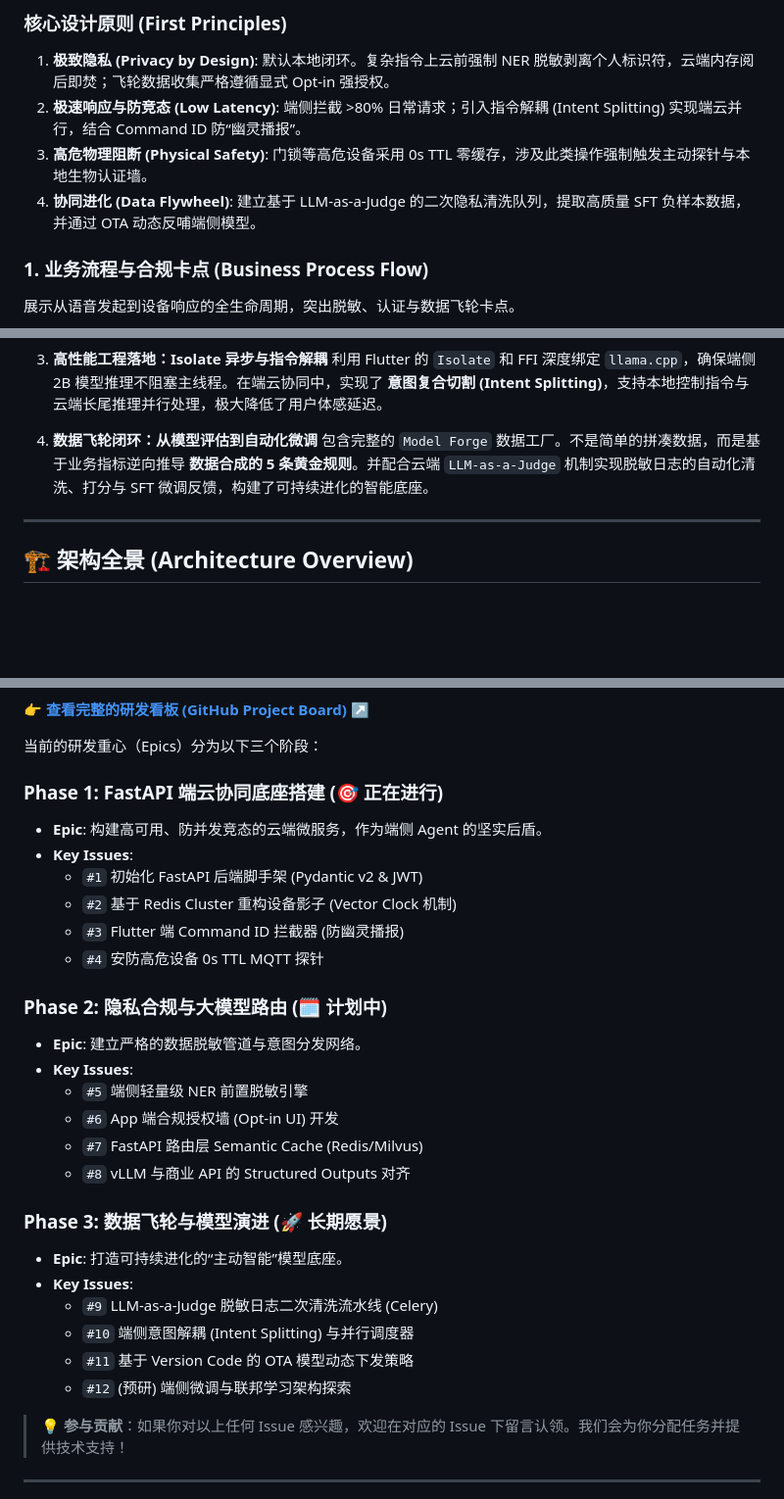
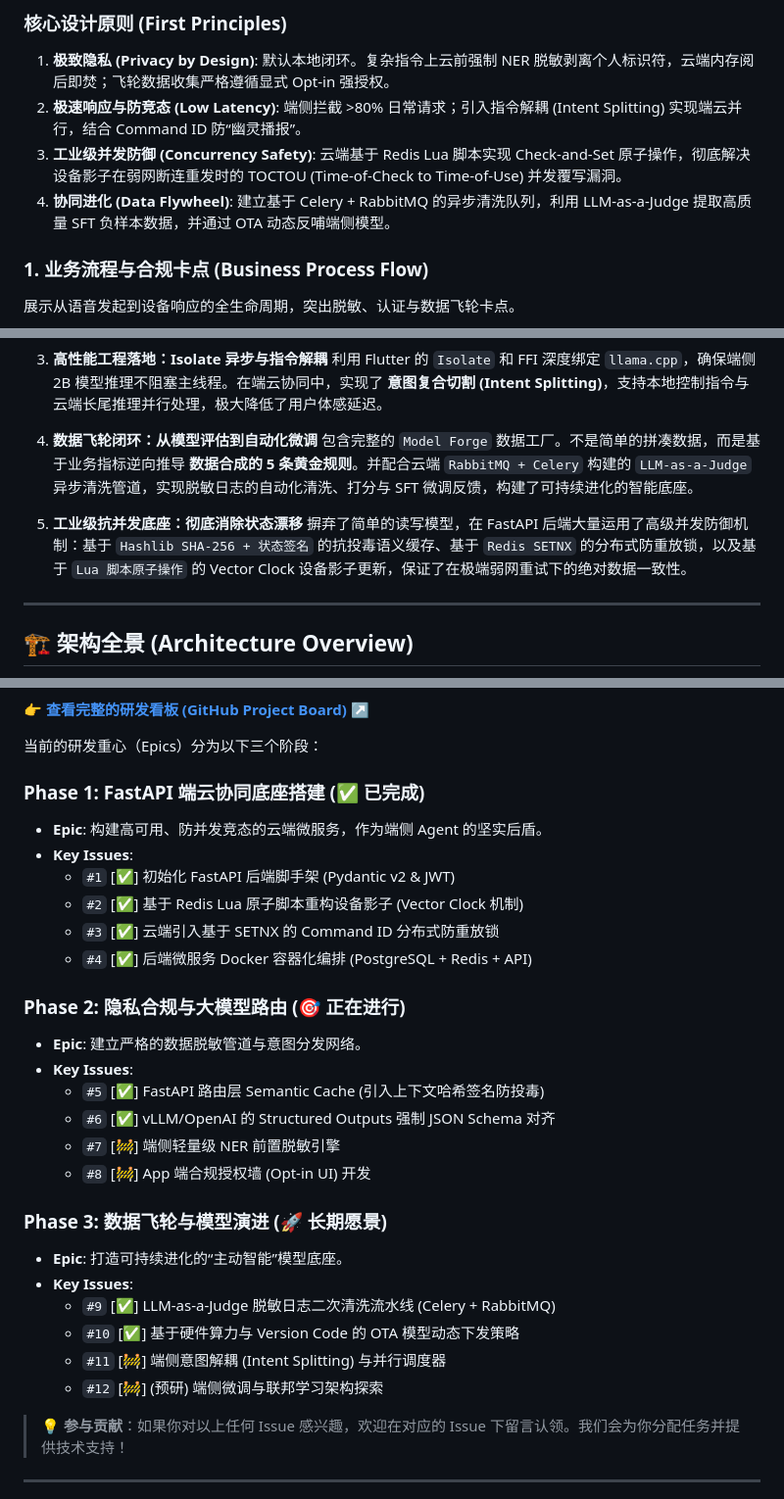
Before and after one commit to aidencck/smart_home_app_on_device_ai, a Markdown page: README.md, 3 parts joined by grey strips. Shown at 98% size. GitHub-like rendering; blank space fills up the shorter version.

Commit message:
docs: 更新 README 提炼端云协同架构核心亮点与路线图

```diff
--- a/README.md
+++ b/README.md
@@ -110,8 +110,8 @@ A next-generation Smart Home application demonstrating the **production-ready im
 ### 核心设计原则 (First Principles)
 1. **极致隐私 (Privacy by Design)**: 默认本地闭环。复杂指令上云前强制 NER 脱敏剥离个人标识符，云端内存阅后即焚；飞轮数据收集严格遵循显式 Opt-in 强授权。
 2. **极速响应与防竞态 (Low Latency)**: 端侧拦截 >80% 日常请求；引入指令解耦 (Intent Splitting) 实现端云并行，结合 Command ID 防“幽灵播报”。
-3. **高危物理阻断 (Physical Safety)**: 门锁等高危设备采用 0s TTL 零缓存，涉及此类操作强制触发主动探针与本地生物认证墙。
-4. **协同进化 (Data Flywheel)**: 建立基于 LLM-as-a-Judge 的二次隐私清洗队列，提取高质量 SFT 负样本数据，并通过 OTA 动态反哺端侧模型。
+3. **工业级并发防御 (Concurrency Safety)**: 云端基于 Redis Lua 脚本实现 Check-and-Set 原子操作，彻底解决设备影子在弱网断连重发时的 TOCTOU (Time-of-Check to Time-of-Use) 并发覆写漏洞。
+4. **协同进化 (Data Flywheel)**: 建立基于 Celery + RabbitMQ 的异步清洗队列，利用 LLM-as-a-Judge 提取高质量 SFT 负样本数据，并通过 OTA 动态反哺端侧模型。
 
 ### 1. 业务流程与合规卡点 (Business Process Flow)
 展示从语音发起到设备响应的全生命周期，突出脱敏、认证与数据飞轮卡点。
@@ -328,7 +328,10 @@ sequenceDiagram
    利用 Flutter 的 `Isolate` 和 FFI 深度绑定 `llama.cpp`，确保端侧 2B 模型推理不阻塞主线程。在端云协同中，实现了 **意图复合切割 (Intent Splitting)**，支持本地控制指令与云端长尾推理并行处理，极大降低了用户体感延迟。
 
 4. **数据飞轮闭环：从模型评估到自动化微调**
-   包含完整的 `Model Forge` 数据工厂。不是简单的拼凑数据，而是基于业务指标逆向推导 **数据合成的 5 条黄金规则**。并配合云端 `LLM-as-a-Judge` 机制实现脱敏日志的自动化清洗、打分与 SFT 微调反馈，构建了可持续进化的智能底座。
+   包含完整的 `Model Forge` 数据工厂。不是简单的拼凑数据，而是基于业务指标逆向推导 **数据合成的 5 条黄金规则**。并配合云端 `RabbitMQ + Celery` 构建的 `LLM-as-a-Judge` 异步清洗管道，实现脱敏日志的自动化清洗、打分与 SFT 微调反馈，构建了可持续进化的智能底座。
+
+5. **工业级抗并发底座：彻底消除状态漂移**
+   摒弃了简单的读写模型，在 FastAPI 后端大量运用了高级并发防御机制：基于 `Hashlib SHA-256 + 状态签名` 的抗投毒语义缓存、基于 `Redis SETNX` 的分布式防重放锁，以及基于 `Lua 脚本原子操作` 的 Vector Clock 设备影子更新，保证了在极端弱网重试下的绝对数据一致性。
 
 ---
 
@@ -475,29 +478,29 @@ We welcome contributions! Please see our [CONTRIBUTING.md](CONTRIBUTING.md) for
 
 当前的研发重心（Epics）分为以下三个阶段：
 
-### Phase 1: FastAPI 端云协同底座搭建 (🎯 正在进行)
+### Phase 1: FastAPI 端云协同底座搭建 (✅ 已完成)
 *   **Epic**: 构建高可用、防并发竞态的云端微服务，作为端侧 Agent 的坚实后盾。
 *   **Key Issues**:
-    *   `#1` 初始化 FastAPI 后端脚手架 (Pydantic v2 & JWT)
-    *   `#2` 基于 Redis Cluster 重构设备影子 (Vector Clock 机制)
-    *   `#3` Flutter 端 Command ID 拦截器 (防幽灵播报)
-    *   `#4` 安防高危设备 0s TTL MQTT 探针
+    *   `#1` [✅] 初始化 FastAPI 后端脚手架 (Pydantic v2 & JWT)
+    *   `#2` [✅] 基于 Redis Lua 原子脚本重构设备影子 (Vector Clock 机制)
+    *   `#3` [✅] 云端引入基于 SETNX 的 Command ID 分布式防重放锁
+    *   `#4` [✅] 后端微服务 Docker 容器化编排 (PostgreSQL + Redis + API)
 
-### Phase 2: 隐私合规与大模型路由 (🗓️ 计划中)
+### Phase 2: 隐私合规与大模型路由 (🎯 正在进行)
 *   **Epic**: 建立严格的数据脱敏管道与意图分发网络。
 *   **Key Issues**:
-    *   `#5` 端侧轻量级 NER 前置脱敏引擎
-    *   `#6` App 端合规授权墙 (Opt-in UI) 开发
-    *   `#7` FastAPI 路由层 Semantic Cache (Redis/Milvus)
-    *   `#8` vLLM 与商业 API 的 Structured Outputs 对齐
+    *   `#5` [✅] FastAPI 路由层 Semantic Cache (引入上下文哈希签名防投毒)
+    *   `#6` [✅] vLLM/OpenAI 的 Structured Outputs 强制 JSON Schema 对齐
+    *   `#7` [🚧] 端侧轻量级 NER 前置脱敏引擎
+    *   `#8` [🚧] App 端合规授权墙 (Opt-in UI) 开发
 
 ### Phase 3: 数据飞轮与模型演进 (🚀 长期愿景)
 *   **Epic**: 打造可持续进化的“主动智能”模型底座。
 *   **Key Issues**:
-    *   `#9` LLM-as-a-Judge 脱敏日志二次清洗流水线 (Celery)
-    *   `#10` 端侧意图解耦 (Intent Splitting) 与并行调度器
-    *   `#11` 基于 Version Code 的 OTA 模型动态下发策略
-    *   `#12` (预研) 端侧微调与联邦学习架构探索
+    *   `#9` [✅] LLM-as-a-Judge 脱敏日志二次清洗流水线 (Celery + RabbitMQ)
+    *   `#10` [✅] 基于硬件算力与 Version Code 的 OTA 模型动态下发策略
+    *   `#11` [🚧] 端侧意图解耦 (Intent Splitting) 与并行调度器
+    *   `#12` [🚧] (预研) 端侧微调与联邦学习架构探索
 
 > 💡 **参与贡献**：如果你对以上任何 Issue 感兴趣，欢迎在对应的 Issue 下留言认领。我们会为你分配任务并提供技术支持！
 
```
